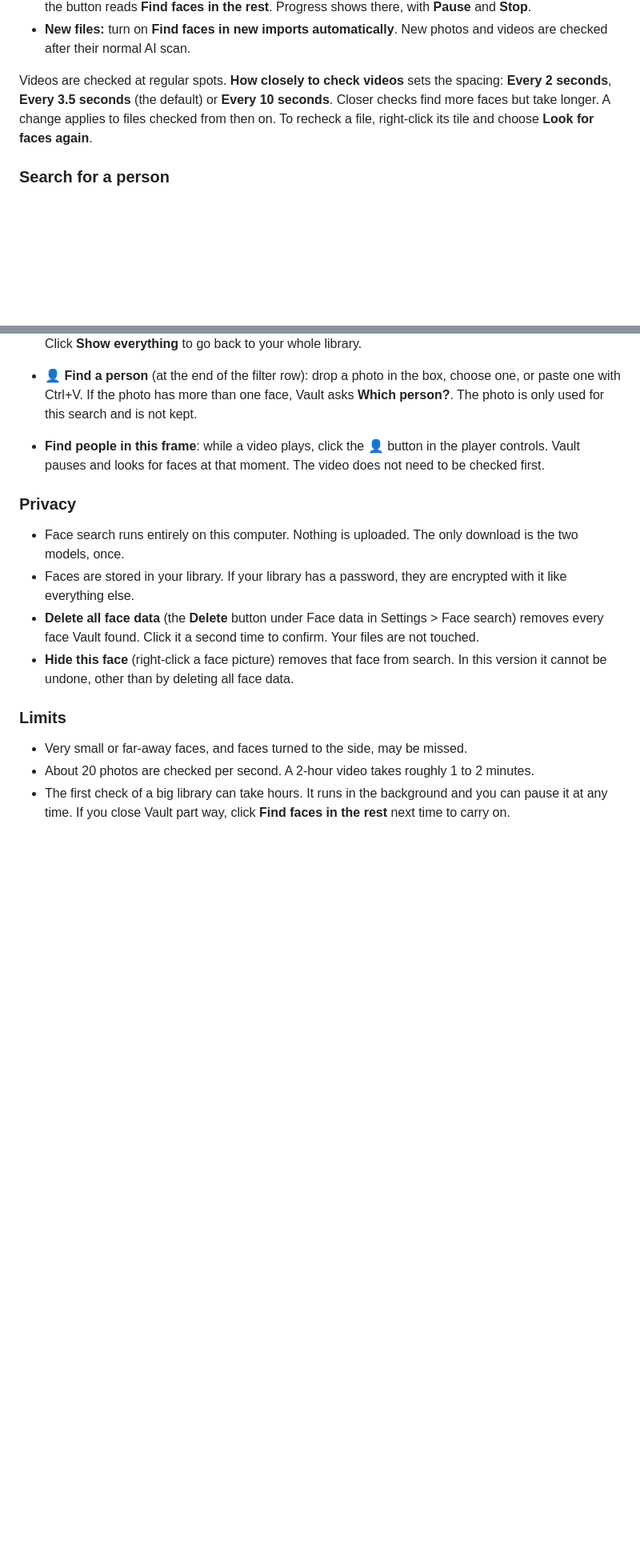
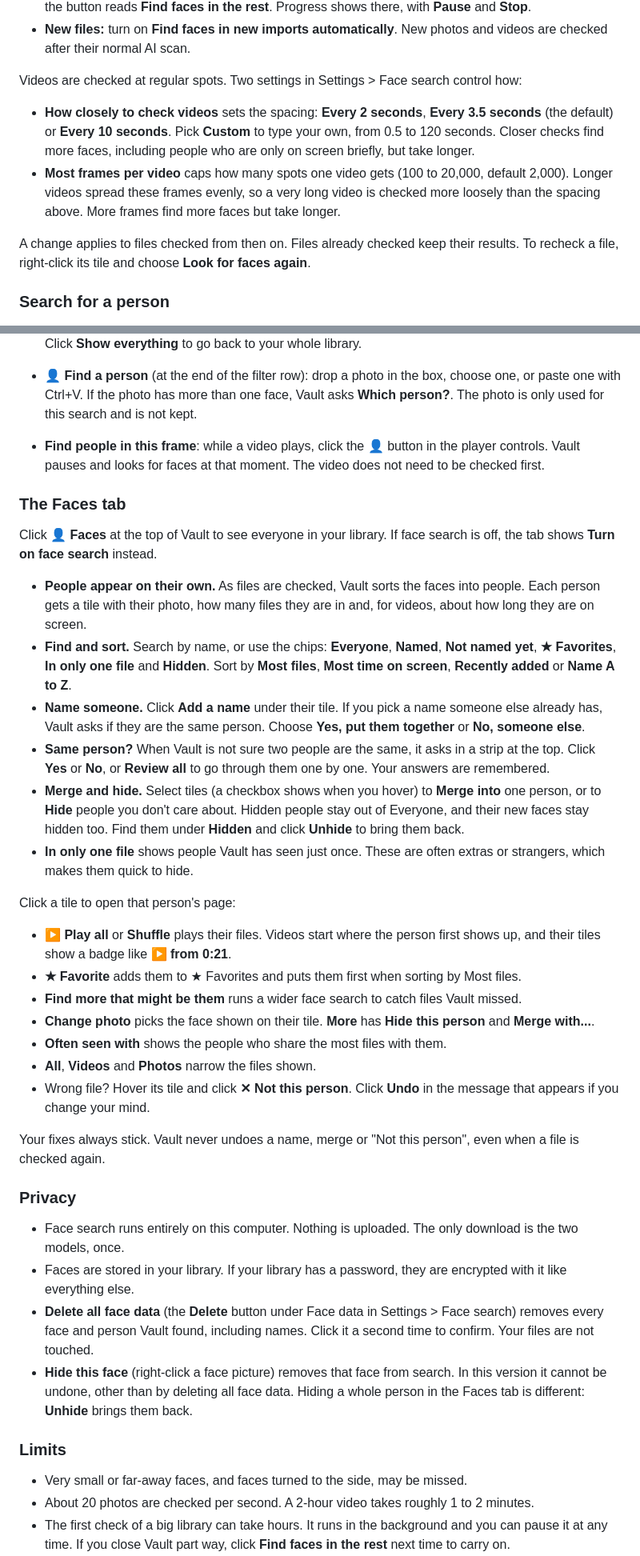
Before and after one commit to aericocode/Vault, a Markdown page: SETUP.md, 2 parts joined by grey strips. Shown at 80% size. Drawn GitHub-style; blank space fills up the shorter version.

Commit message:
docs: faces tab and frame settings

```diff
--- a/SETUP.md
+++ b/SETUP.md
@@ -444,11 +445,21 @@ found. Pick whichever way suits you:
 - **New files:** turn on **Find faces in new imports automatically**. New
   photos and videos are checked after their normal AI scan.
 
-Videos are checked at regular spots. **How closely to check videos** sets the
-spacing: **Every 2 seconds**, **Every 3.5 seconds** (the default) or **Every 10
-seconds**. Closer checks find more faces but take longer. A change applies to
-files checked from then on. To recheck a file, right-click its tile and choose
-**Look for faces again**.
+Videos are checked at regular spots. Two settings in Settings > Face search
+control how:
+
+- **How closely to check videos** sets the spacing: **Every 2 seconds**,
+  **Every 3.5 seconds** (the default) or **Every 10 seconds**. Pick **Custom**
+  to type your own, from 0.5 to 120 seconds. Closer checks find more faces,
+  including people who are only on screen briefly, but take longer.
+- **Most frames per video** caps how many spots one video gets (100 to
+  20,000, default 2,000). Longer videos spread these frames evenly, so a very
+  long video is checked more loosely than the spacing above. More frames find
+  more faces but take longer.
+
+A change applies to files checked from then on. Files already checked keep
+their results. To recheck a file, right-click its tile and choose **Look for
+faces again**.
 
 ### Search for a person
 
@@ -472,6 +483,49 @@ files checked from then on. To recheck a file, right-click its tile and choose
   the player controls. Vault pauses and looks for faces at that moment. The
   video does not need to be checked first.
 
+### The Faces tab
+
+Click **👤 Faces** at the top of Vault to see everyone in your library. If
+face search is off, the tab shows **Turn on face search** instead.
+
+- **People appear on their own.** As files are checked, Vault sorts the faces
+  into people. Each person gets a tile with their photo, how many files they
+  are in and, for videos, about how long they are on screen.
+- **Find and sort.** Search by name, or use the chips: **Everyone**,
+  **Named**, **Not named yet**, **★ Favorites**, **In only one file** and
+  **Hidden**. Sort by **Most files**, **Most time on screen**, **Recently
+  added** or **Name A to Z**.
+- **Name someone.** Click **Add a name** under their tile. If you pick a name
+  someone else already has, Vault asks if they are the same person. Choose
+  **Yes, put them together** or **No, someone else**.
+- **Same person?** When Vault is not sure two people are the same, it asks in
+  a strip at the top. Click **Yes** or **No**, or **Review all** to go through
+  them one by one. Your answers are remembered.
+- **Merge and hide.** Select tiles (a checkbox shows when you hover) to
+  **Merge into** one person, or to **Hide** people you don't care about.
+  Hidden people stay out of Everyone, and their new faces stay hidden too.
+  Find them under **Hidden** and click **Unhide** to bring them back.
+- **In only one file** shows people Vault has seen just once. These are often
+  extras or strangers, which makes them quick to hide.
+
+Click a tile to open that person's page:
+
+- **▶ Play all** or **Shuffle** plays their files. Videos start where the
+  person first shows up, and their tiles show a badge like **▶ from 0:21**.
+- **★ Favorite** adds them to ★ Favorites and puts them first when sorting
+  by Most files.
+- **Find more that might be them** runs a wider face search to catch files
+  Vault missed.
+- **Change photo** picks the face shown on their tile. **More** has **Hide
+  this person** and **Merge with...**.
+- **Often seen with** shows the people who share the most files with them.
+- **All**, **Videos** and **Photos** narrow the files shown.
+- Wrong file? Hover its tile and click **✕ Not this person**. Click **Undo**
+  in the message that appears if you change your mind.
+
+Your fixes always stick. Vault never undoes a name, merge or "Not this
+person", even when a file is checked again.
+
 ### Privacy
 
 - Face search runs entirely on this computer. Nothing is uploaded. The only
@@ -479,11 +533,13 @@ files checked from then on. To recheck a file, right-click its tile and choose
 - Faces are stored in your library. If your library has a password, they are
   encrypted with it like everything else.
 - **Delete all face data** (the **Delete** button under Face data in
-  Settings > Face search) removes every face Vault found. Click it a second
-  time to confirm. Your files are not touched.
+  Settings > Face search) removes every face and person Vault found,
+  including names. Click it a second time to confirm. Your files are not
+  touched.
 - **Hide this face** (right-click a face picture) removes that face from
   search. In this version it cannot be undone, other than by deleting all face
-  data.
+  data. Hiding a whole person in the Faces tab is different: **Unhide** brings
+  them back.
 
 ### Limits
 
```
Also changed, not shown: other parts of SETUP.md (+2 -1 lines), 1 other file.
